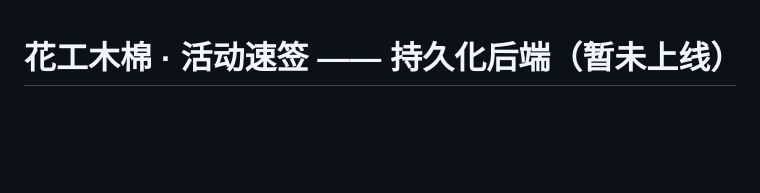
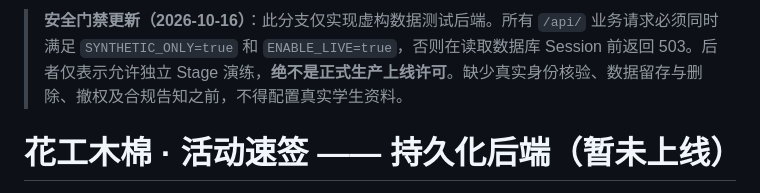
Before and after one commit to YanZhao1027/scutBombax, a Markdown page: activity-quickcheck/cloudflare-live/README.md, the part around the change. GitHub-like rendering; blank space fills up the shorter version.

Commit message:
docs(activity): clarify synthetic staging switches and launch limits

```diff
--- a/activity-quickcheck/cloudflare-live/README.md
+++ b/activity-quickcheck/cloudflare-live/README.md
@@ -1,3 +1,5 @@
+> **安全门禁更新（2026-10-16）**：此分支仅实现虚构数据测试后端。所有 `/api/` 业务请求必须同时满足 `SYNTHETIC_ONLY=true` 和 `ENABLE_LIVE=true`，否则在读取数据库 Session 前返回 503。后者仅表示允许独立 Stage 演练，**绝不是正式生产上线许可**。缺少真实身份核验、数据留存与删除、撤权及合规告知之前，不得配置真实学生资料。
+
 # 花工木棉 · 活动速签 —— 持久化后端（暂未上线）
 
 这是从 Ubuntu 本地 MVP 迁移到 Cloudflare Workers + D1 + 私有 R2 的后端开发分支。现有公网 https://activity-demo.10273055.xyz/ 仍是完全虚构数据的演示页，**并非**可以收集真实学生资料的系统。
```
